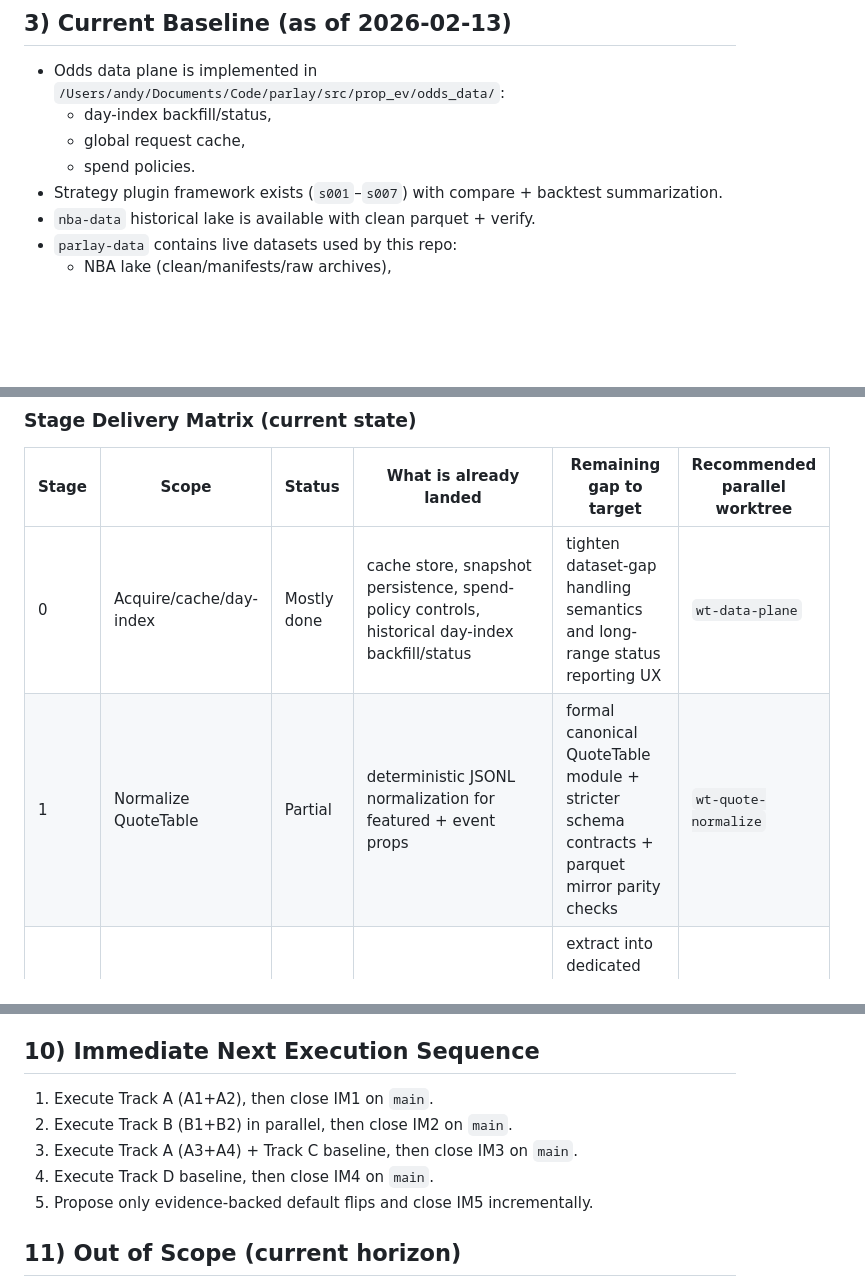
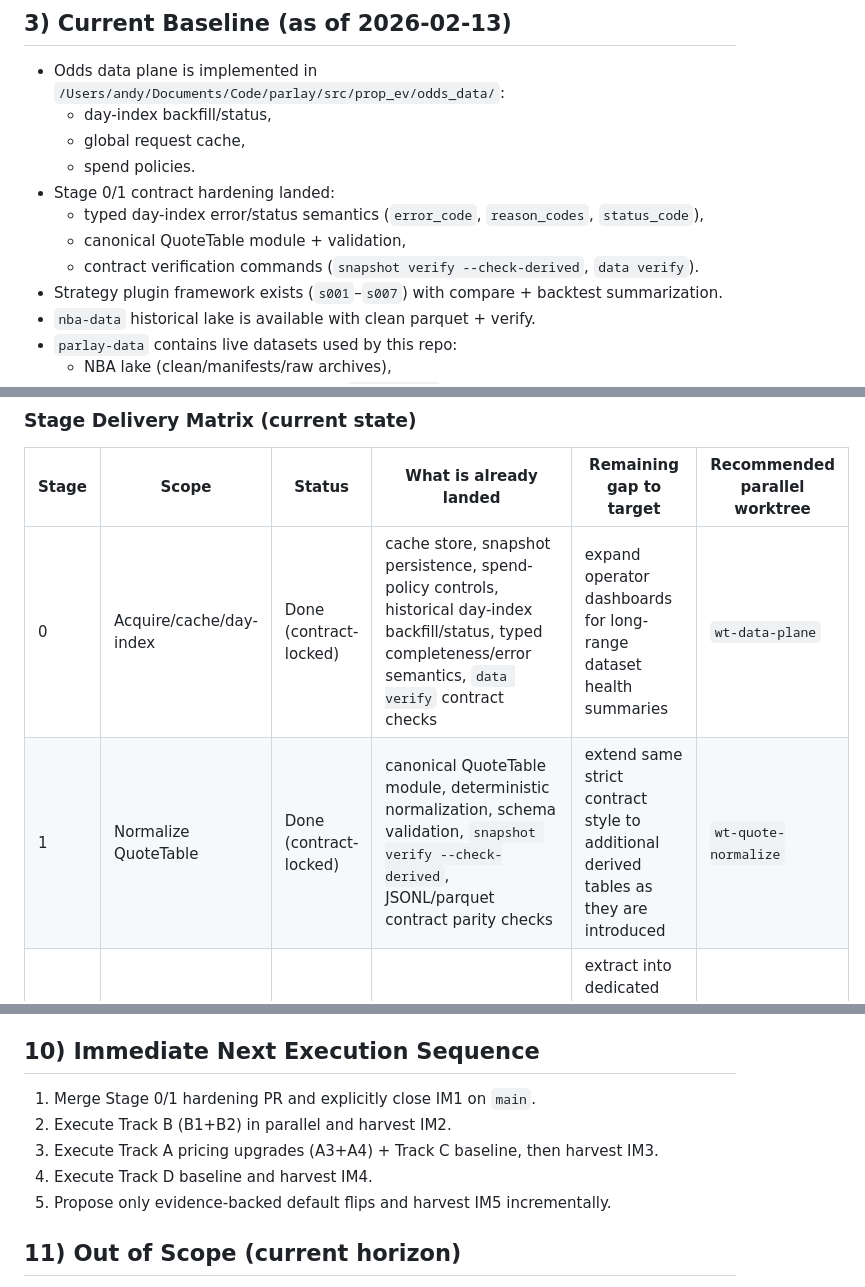
Before and after one commit to mikydna/parlay, a Markdown page: docs/plan.md, 3 parts joined by grey strips. Rendered like a GitHub page; blank space fills up the shorter version.

```diff
--- a/docs/plan.md
+++ b/docs/plan.md
@@ -32,6 +32,10 @@ Build a production-ready NBA props pipeline that is:
   - day-index backfill/status,
   - global request cache,
   - spend policies.
+- Stage 0/1 contract hardening landed:
+  - typed day-index error/status semantics (`error_code`, `reason_codes`, `status_code`),
+  - canonical QuoteTable module + validation,
+  - contract verification commands (`snapshot verify --check-derived`, `data verify`).
 - Strategy plugin framework exists (`s001`–`s007`) with compare + backtest summarization.
 - `nba-data` historical lake is available with clean parquet + verify.
 - `parlay-data` contains live datasets used by this repo:
@@ -47,8 +51,8 @@ The pipeline is intentionally stage-based so each stage has explicit input/outpu
 
 | Stage | Scope | Status | What is already landed | Remaining gap to target | Recommended parallel worktree |
 | --- | --- | --- | --- | --- | --- |
-| 0 | Acquire/cache/day-index | Mostly done | cache store, snapshot persistence, spend-policy controls, historical day-index backfill/status | tighten dataset-gap handling semantics and long-range status reporting UX | `wt-data-plane` |
-| 1 | Normalize QuoteTable | Partial | deterministic JSONL normalization for featured + event props | formal canonical QuoteTable module + stricter schema contracts + parquet mirror parity checks | `wt-quote-normalize` |
+| 0 | Acquire/cache/day-index | Done (contract-locked) | cache store, snapshot persistence, spend-policy controls, historical day-index backfill/status, typed completeness/error semantics, `data verify` contract checks | expand operator dashboards for long-range dataset health summaries | `wt-data-plane` |
+| 1 | Normalize QuoteTable | Done (contract-locked) | canonical QuoteTable module, deterministic normalization, schema validation, `snapshot verify --check-derived`, JSONL/parquet contract parity checks | extend same strict contract style to additional derived tables as they are introduced | `wt-quote-normalize` |
 | 2 | De-vig + quality signals | Partial | implied/no-vig baseline logic exists in strategy path and plugins | extract into dedicated pricing module with explicit per-book quality outputs and contract tests | `wt-pricing-neutralize-vig` |
 | 3 | Reference probability model | Partial | median no-vig style strategies (`s003+`) exist | add alt-line monotone interpolation + uncertainty estimation artifacts | `wt-ref-model-altline` |
 | 4 | Execution pricing + EV | Partial | execution-vs-discovery flow exists and is reported | centralize exact-point matching + conservative EV scoring as first-class stage output | `wt-execution-pricing` |
@@ -609,11 +613,11 @@ For each track, Codex should generate:
 
 ## 10) Immediate Next Execution Sequence
 
-1. Execute Track A (A1+A2), then close IM1 on `main`.
-2. Execute Track B (B1+B2) in parallel, then close IM2 on `main`.
-3. Execute Track A (A3+A4) + Track C baseline, then close IM3 on `main`.
-4. Execute Track D baseline, then close IM4 on `main`.
-5. Propose only evidence-backed default flips and close IM5 incrementally.
+1. Merge Stage 0/1 hardening PR and explicitly close IM1 on `main`.
+2. Execute Track B (B1+B2) in parallel and harvest IM2.
+3. Execute Track A pricing upgrades (A3+A4) + Track C baseline, then harvest IM3.
+4. Execute Track D baseline and harvest IM4.
+5. Propose only evidence-backed default flips and harvest IM5 incrementally.
 
 ## 11) Out of Scope (current horizon)
 
```
Also changed, not shown: docs/runbook.md (+16 -0 lines).
